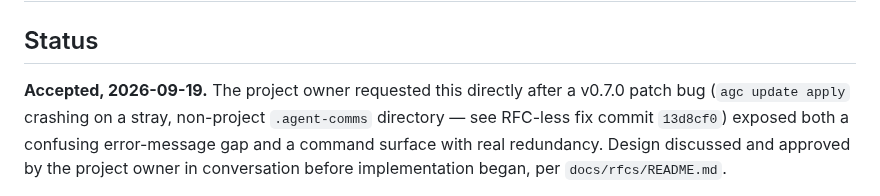
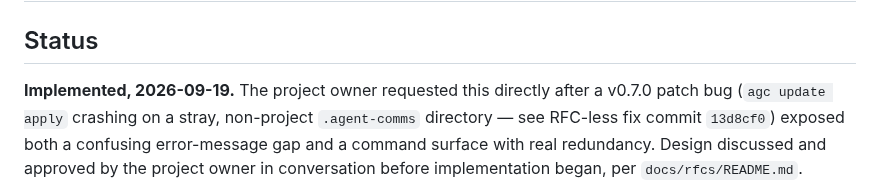
Before and after one commit to DhanushSantosh/AgentComms, a Markdown page: docs/rfcs/0035-project-scope-safety-and-command-streamlining.md, the part around the change. Drawn GitHub-style.

Commit message:
docs(rfc): mark RFC 0035 implemented
All nine tasks landed: NOT_A_PROJECT guided error, currentInitializedProject
dedupe, the new sessioncache package, all four cache-writer migrations
(sessionbind, claudeserve, codexserve, opencodeclient), the update
check/apply merge, and the project upgrade status/plan merge. Full go
test ./..., go vet, docgen --check, and a real-binary smoke test all pass.

Co-Authored-By: Claude Sonnet 5 <noreply@anthropic.com>

```diff
--- a/docs/rfcs/0035-project-scope-safety-and-command-streamlining.md
+++ b/docs/rfcs/0035-project-scope-safety-and-command-streamlining.md
@@ -2,7 +2,7 @@
 
 ## Status
 
-**Accepted, 2026-09-19.** The project owner requested this directly after a
+**Implemented, 2026-09-19.** The project owner requested this directly after a
 v0.7.0 patch bug (`agc update apply` crashing on a stray, non-project
 `.agent-comms` directory — see RFC-less fix commit `13d8cf0`) exposed both
 a confusing error-message gap and a command surface with real redundancy.
```
